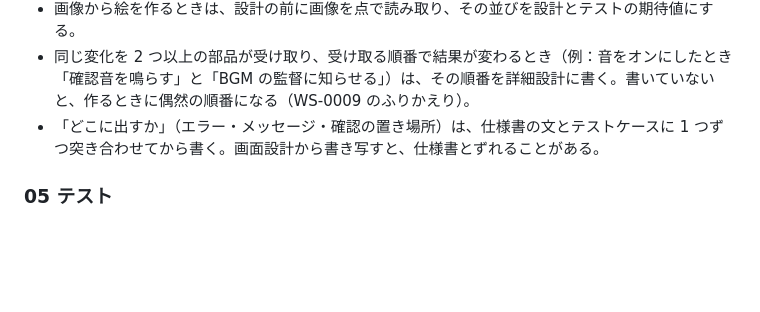
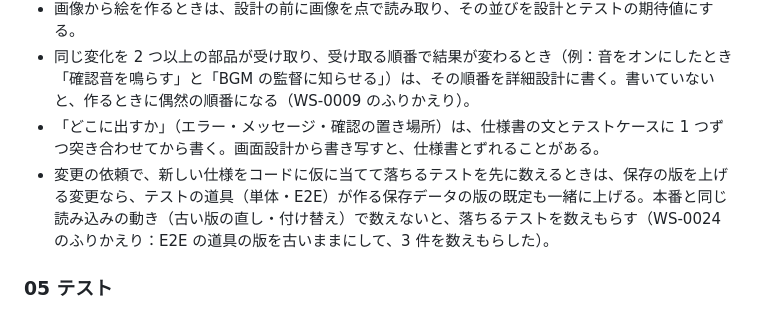
Before and after one commit to tsuku3dayo/mini-wiz-game, a Markdown page: docs/SDD-PROCESS_v3.md, the part around the change. Drawn GitHub-style; blank space fills up the shorter version.

```diff
--- a/docs/SDD-PROCESS_v3.md
+++ b/docs/SDD-PROCESS_v3.md
@@ -450,6 +450,7 @@ verified: null          # 承認したら { by, at（+09:00） }
 - 画像から絵を作るときは、設計の前に画像を点で読み取り、その並びを設計とテストの期待値にする。
 - 同じ変化を 2 つ以上の部品が受け取り、受け取る順番で結果が変わるとき（例：音をオンにしたとき「確認音を鳴らす」と「BGM の監督に知らせる」）は、その順番を詳細設計に書く。書いていないと、作るときに偶然の順番になる（WS-0009 のふりかえり）。
 - 「どこに出すか」（エラー・メッセージ・確認の置き場所）は、仕様書の文とテストケースに 1 つずつ突き合わせてから書く。画面設計から書き写すと、仕様書とずれることがある。
+- 変更の依頼で、新しい仕様をコードに仮に当てて落ちるテストを先に数えるときは、保存の版を上げる変更なら、テストの道具（単体・E2E）が作る保存データの版の既定も一緒に上げる。本番と同じ読み込みの動き（古い版の直し・付け替え）で数えないと、落ちるテストを数えもらす（WS-0024 のふりかえり：E2E の道具の版を古いままにして、3 件を数えもらした）。
 
 ### 05 テスト
 
```
Also changed, not shown: docs/07_attested/MWIZ-AC-0042-attested-computation-ja.md (+2 -2 lines), docs/retrospectives/ws-24.md (+3 -1 lines).
